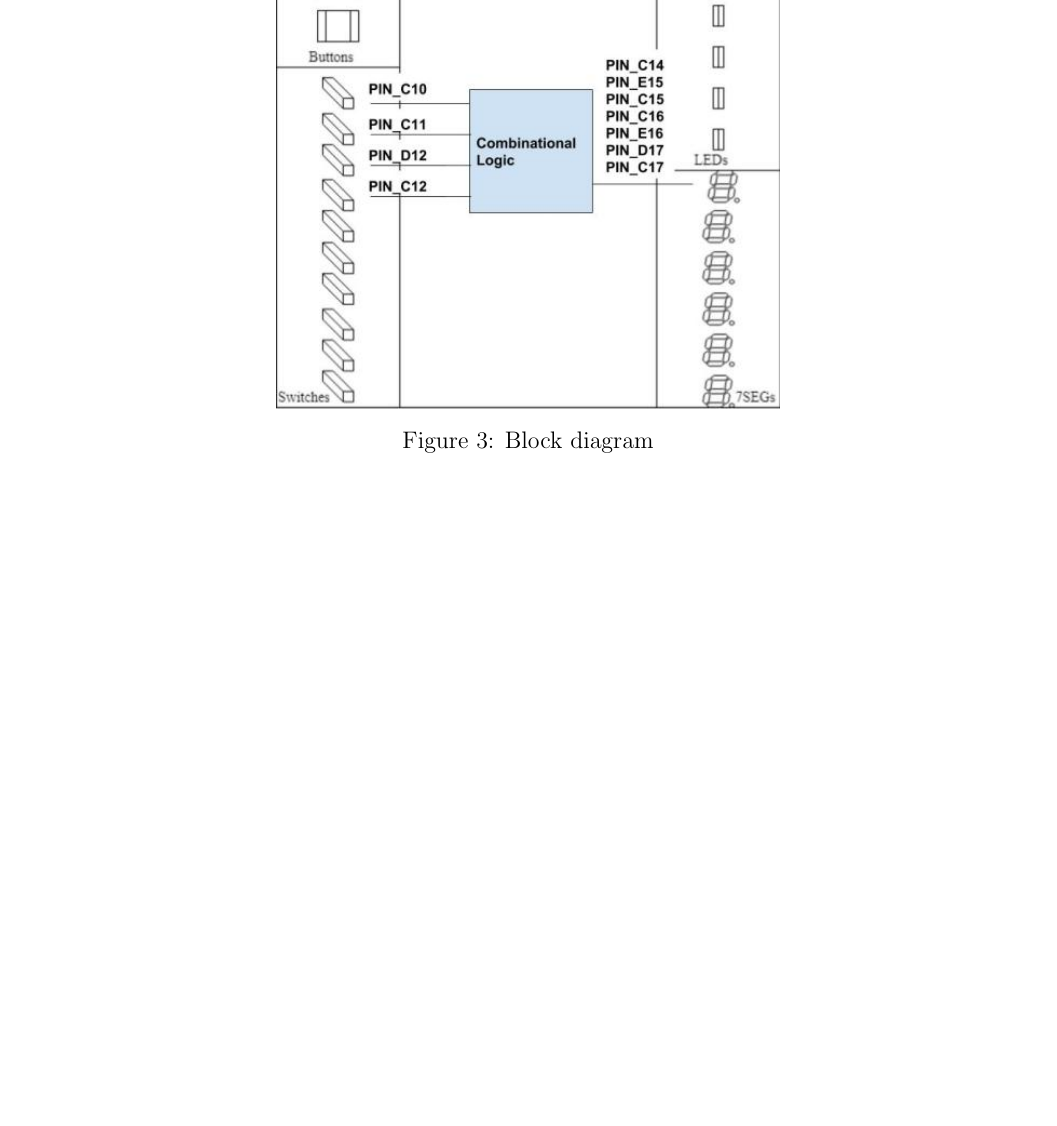
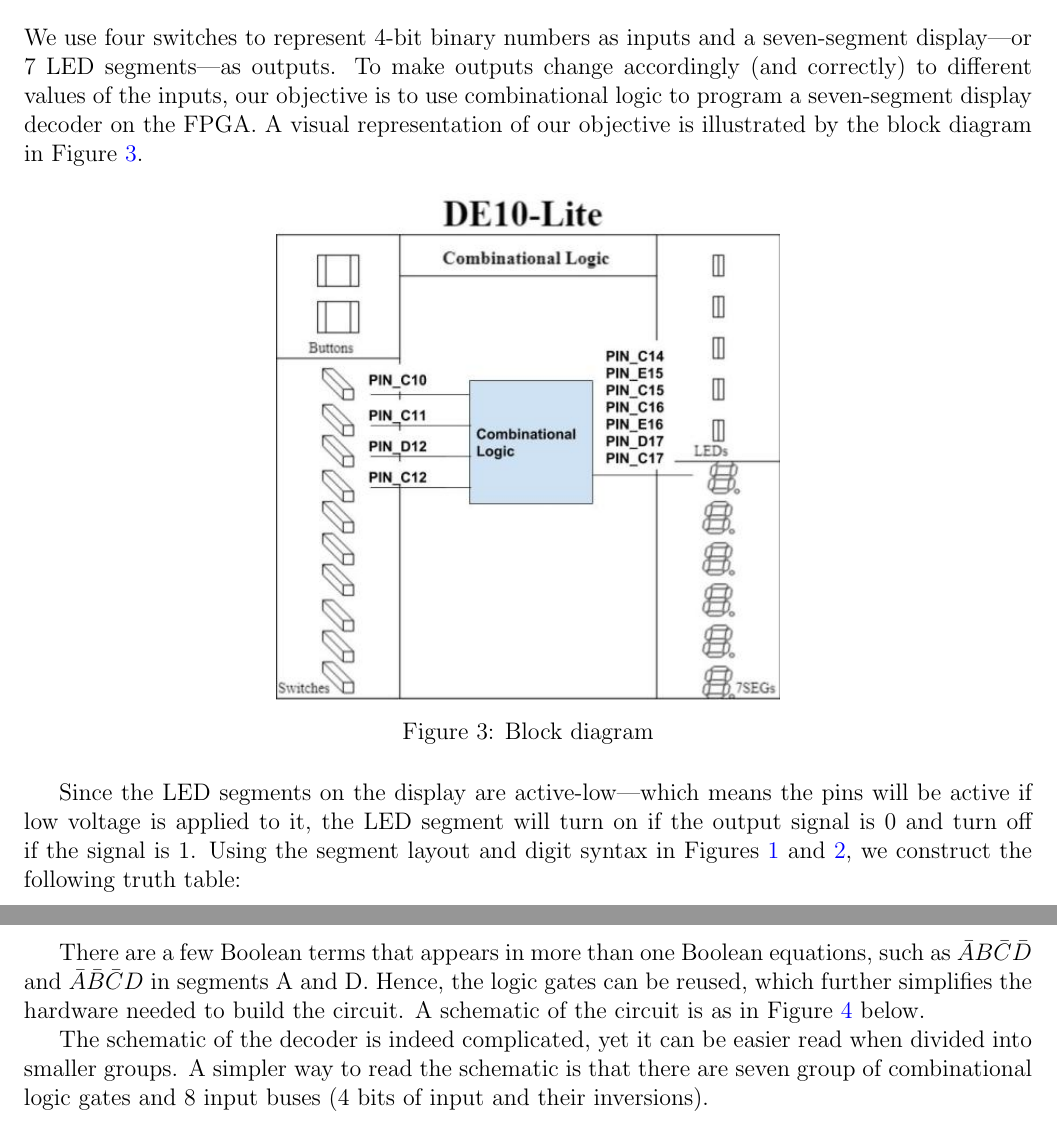
Before and after one commit to hardware-studio/osu-ece271-f2018, a LaTeX document (lab3_combinational_logic/lab3_report.tex): part of page 4 of 7 before the commit and two parts of pages 3 and 6 of 9 after it, the two joined at a grey line, cut at the place of the change, the shorter picture padded with empty space. Compiled offline with pdfLaTeX.

Commit message:
Complete lab 3 schematic and explanation

```diff
--- a/lab3_combinational_logic/lab3_report.tex
+++ b/lab3_combinational_logic/lab3_report.tex
@@ -70,6 +72,8 @@
 % Design
 %%%%%%%%%%%%%%%%%%%%%%%%%%%%%%%%%%%%%%%%%%%%%%%%%%%%%%%%%%%%%%%%%%%%%%%%%%%%%%%%
 \section{Design}
+
+We use four switches to represent 4-bit binary numbers as inputs and a seven-segment display---or 7 LED segments---as outputs. To make outputs change accordingly (and correctly) to different values of the inputs, our objective is to use combinational logic to program a seven-segment display decoder on the FPGA. A visual representation of our objective is illustrated by the block diagram in Figure~\ref{figure:3}.
 
 \begin{figure}[h]
   \centering
@@ -77,6 +81,10 @@
   \caption{Block diagram}
   \label{figure:3}
 \end{figure}
+
+Since the LED segments on the display are active-low---which means the pins will be active if low voltage is applied to it, the LED segment will turn on if the output signal is $0$ and turn off if the signal is $1$. Using the segment layout and digit syntax in Figures~\ref{figure:1} and~\ref{figure:2}, we construct the following truth table:
+
+\newpage
 
 \begin{table}[h]
   \centering
@@ -107,9 +123,13 @@
+There are a few Boolean terms that appears in more than one Boolean equations, such as $\bar{A}B\bar{C}\bar{D}$ and $\bar{A}\bar{B}\bar{C}D$ in segments A and D. Hence, the logic gates can be reused, which further simplifies the hardware needed to build the circuit. A schematic of the circuit is as in Figure~\ref{figure:4} below.
+
 \begin{figure}[h]
   \centering
   \includegraphics[width=\textwidth]{lab3_schematic.png}
   \caption{A schematic for the seven-segment display decoder. Due to the large difference between the size of the schematic and the available space, an image with higher resolution has been uploaded \href{https://i.imgur.com/jaLoZg9.jpg}{here}.}
   \label{figure:4}
 \end{figure}
+
+The schematic of the decoder is indeed complicated, yet it can be easier read when divided into smaller groups. A simpler way to read the schematic is that there are seven group of combinational logic gates and 8 input buses (4 bits of input and their inversions).
 
 \begin{figure}[h]
   \centering
```
Also changed, not shown: lab3_combinational_logic/lab3_report.pdf, lab3_combinational_logic/lab3_report.tex (14 more changed lines).
